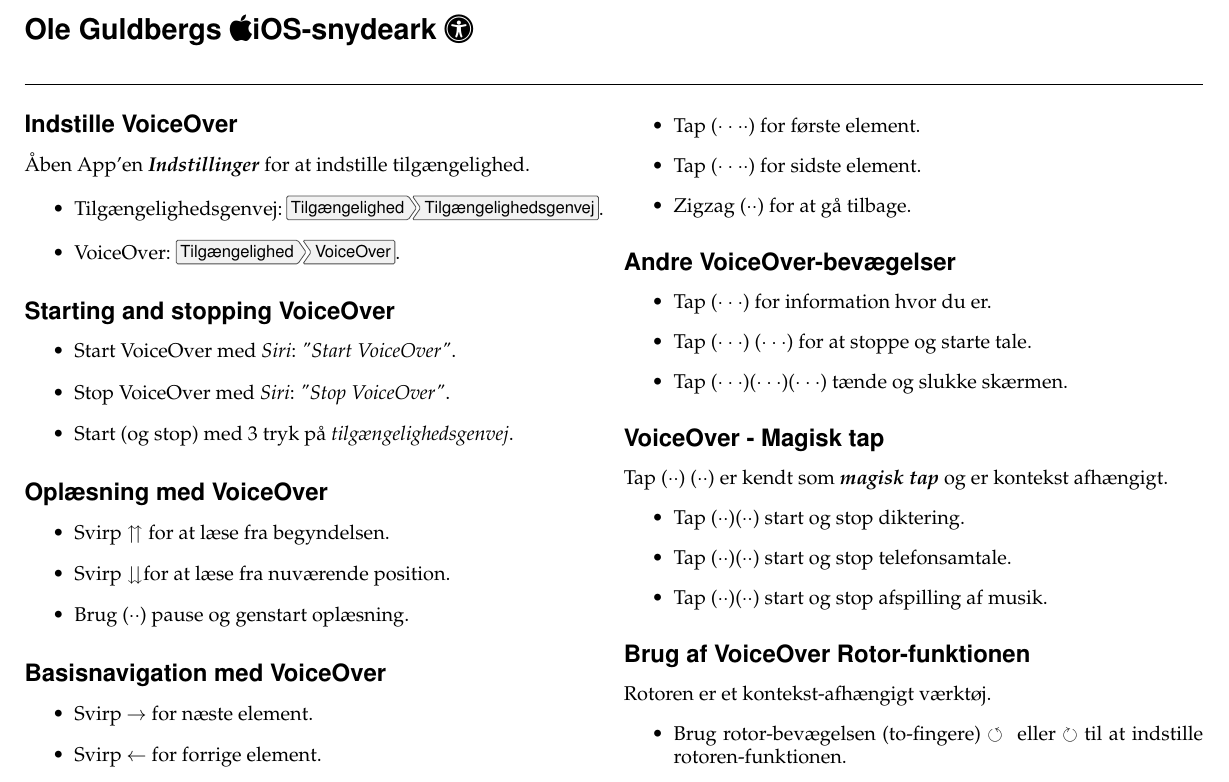
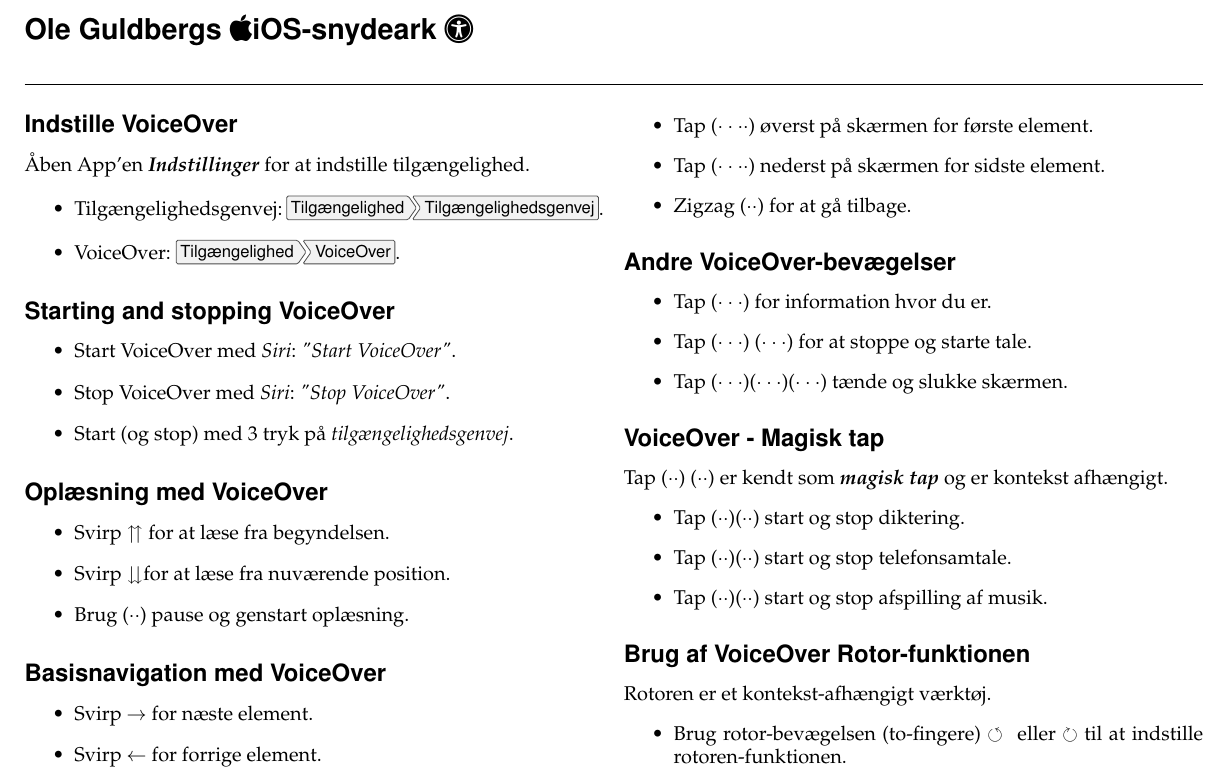
Before and after one commit to oleguldberg/a11y-cheatsheets, a LaTeX document (iOS-VoiceOver-Cheatsheet-da.tex): part of page 1 of 2, cut so that both start at the same text. Compiled offline with pdfLaTeX.

Commit message:
Make top and bottom navigation clear

```diff
--- a/iOS-VoiceOver-Cheatsheet-da.tex
+++ b/iOS-VoiceOver-Cheatsheet-da.tex
@@ -50,8 +50,8 @@
   \item{Svirp $\leftarrow$ for forrige element.}
   \item{Brug ($\cdot\cdot$) for at aktivere element.}
   \item{Bevæg ($\cdot\cdot\cdot$) op eller ned for at scrolle.}
-  \item{Tap ($\cdot\cdot\cdot\cdot$) for første element.}
-  \item{Tap ($\cdot\cdot\cdot\cdot$) for sidste element.}
+  \item{Tap ($\cdot\cdot\cdot\cdot$) øverst på skærmen for første element.}
+  \item{Tap ($\cdot\cdot\cdot\cdot$) nederst på skærmen for sidste element.}
   \item{Zigzag ($\cdot\cdot$) for at gå tilbage.}
 \end{itemize}
 
```
Also changed, not shown: iOS-VoiceOver-Cheatsheet-da.pdf.
